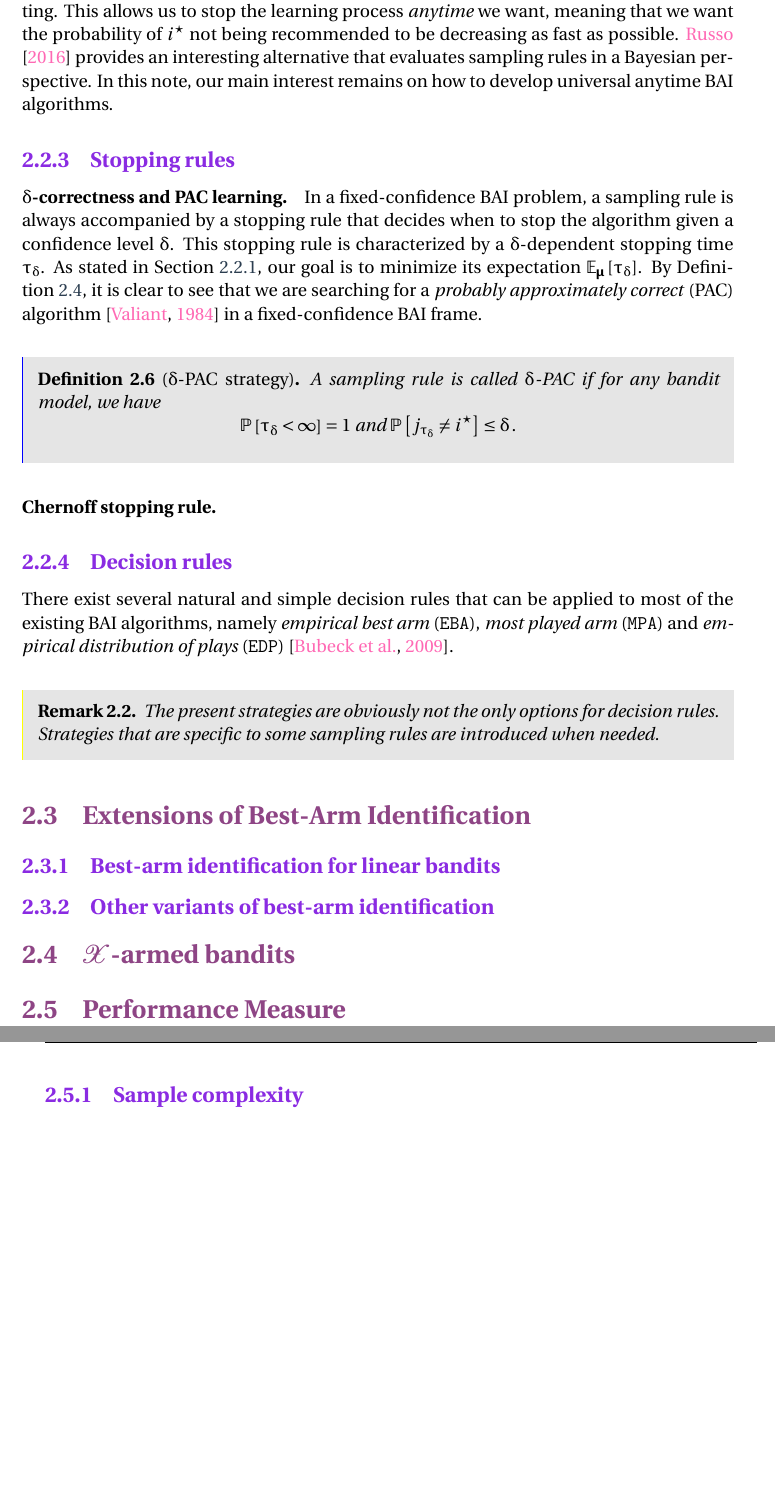
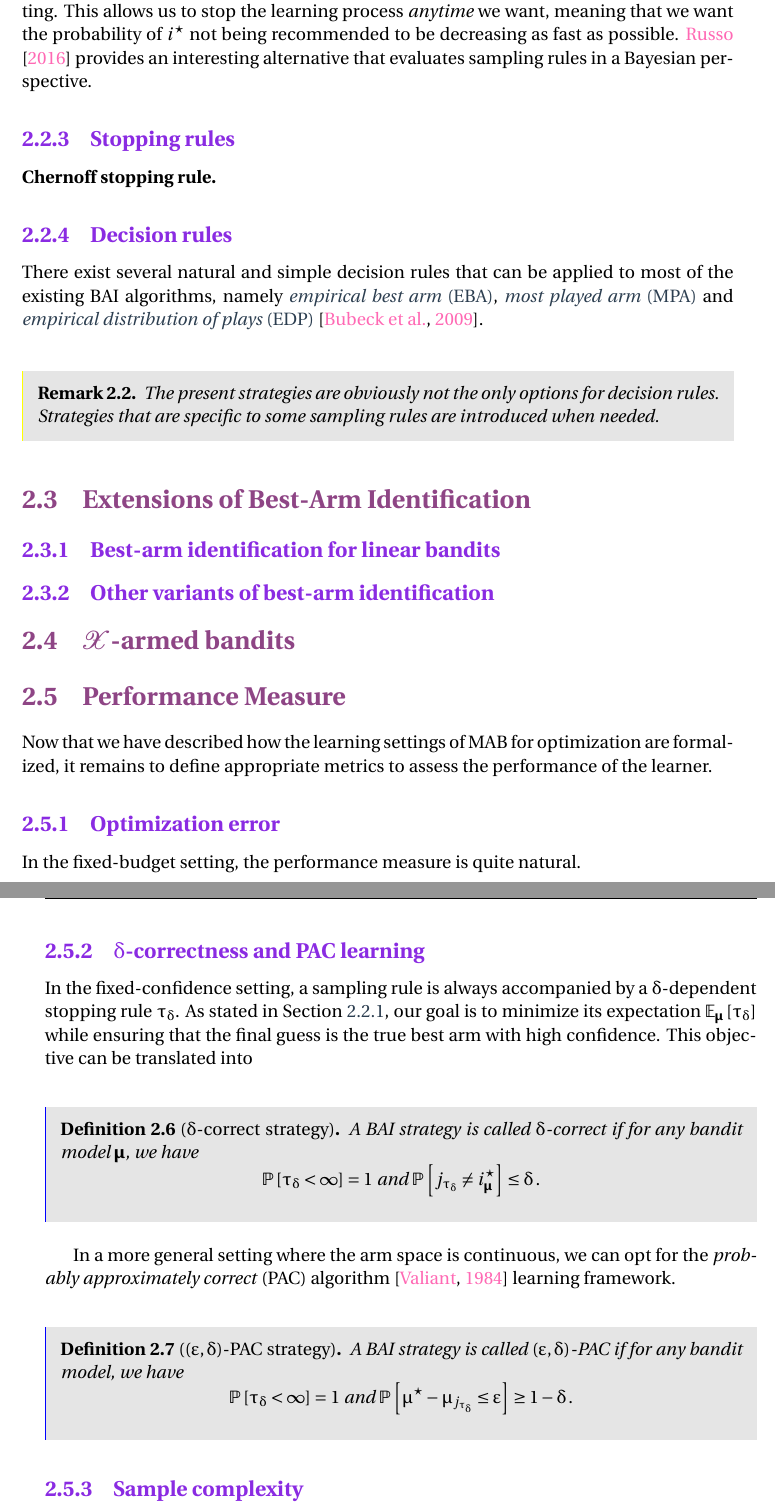
Before and after one commit to xuedong/phd-thesis, a LaTeX thesis (Thesis.tex, which reads Chapter2/Chapter2.tex): two parts of pages 28 and 29 of 89, joined at a grey line, cut so that both start at the same text, the shorter picture padded with empty space. Compiled offline with pdfLaTeX.

Commit message:
Update chapter 2

```diff
--- a/Chapter2/Chapter2.tex
+++ b/Chapter2/Chapter2.tex
@@ -203,28 +203,15 @@ For fixed-confidence BAI, the majority of existing sampling rules rely on the co
 
 \paragraph{Anytime designs.}
 
-The fact that the two frameworks produce sampling rules that depend either on a confidence parameter $\delta$ or a budget parameter $T$ is not desirable in some real applications. To address this problem, \cite{jun2016atlucb} propose to use a \emph{doubling trick} upon fixed-budget algorithms like \SR and \SHA, or use a time-varying confidence parameter when dealing with the fixed-confidence setting. This allows us to stop the learning process \emph{anytime} we want, meaning that we want the probability of $i^{\star}$ not being recommended to be decreasing as fast as possible. \cite{russo2016ttts} provides an interesting alternative that evaluates sampling rules in a Bayesian perspective. In this note, our main interest remains on how to develop universal anytime BAI algorithms.
+The fact that the two frameworks produce sampling rules that depend either on a confidence parameter $\delta$ or a budget parameter $T$ is not desirable in some real applications. To address this problem, \cite{jun2016atlucb} propose to use a \emph{doubling trick} upon fixed-budget algorithms like \SR and \SHA, or use a time-varying confidence parameter when dealing with the fixed-confidence setting. This allows us to stop the learning process \emph{anytime} we want, meaning that we want the probability of $i^{\star}$ not being recommended to be decreasing as fast as possible. \cite{russo2016ttts} provides an interesting alternative that evaluates sampling rules in a Bayesian perspective. %In this note, our main interest remains on how to develop universal anytime BAI algorithms.
 
 \subsection{Stopping rules}\label{sec:mab.bai.stopping}
-
-\paragraph{$\delta$-correctness and PAC learning.}
-
-In a fixed-confidence BAI problem, a sampling rule is always accompanied by a stopping rule that decides when to stop the algorithm given a confidence level $\delta$. This stopping rule is characterized by a $\delta$-dependent stopping time $\tau_{\delta}$. As stated in Section~\ref{sec:mab.bai.frameworks}, our goal is to minimize its expectation $\EEs{\bmu}{\tau_{\delta}}$. By Definition~\ref{def:mab.bai_confidence}, it is clear to see that we are searching for a \emph{probably approximately correct} (PAC) algorithm~\citep{valiant1984pac} in a fixed-confidence BAI frame.
-
-\begin{definition}[$\delta$-PAC strategy]
-\begin{leftbar}[defnbar]
-A sampling rule is called $\delta$-PAC if for any bandit model, we have
-\[
-	\PP{\tau_\delta < \infty} = 1 \text{ and } \PP{j_{\tau_\delta}\neq i^{\star}} \leq \delta\,.
-\]
-\end{leftbar}
-\end{definition}
 
 \paragraph{Chernoff stopping rule.}
 
 \subsection{Decision rules}\label{sec:mab.bai.decision}
 
-There exist several natural and simple decision rules that can be applied to most of the existing BAI algorithms, namely \emph{empirical best arm} (\EBA), \emph{most played arm} (\MPA) and \emph{empirical distribution of plays} (\EDP)~\citep{bubeck2009pure}.
+There exist several natural and simple decision rules that can be applied to most of the existing BAI algorithms, namely \gls{eba}, \gls{mpa} and \gls{edp}~\citep{bubeck2009pure}.
 
 \begin{remark}
 \begin{leftbar}[remarkbar]
@@ -242,6 +229,36 @@ There exist several natural and simple decision rules that can be applied to mos
 
 \section{Performance Measure}\label{sec:mab.performance}
 
+Now that we have described how the learning settings of MAB for optimization are formalized, it remains to define appropriate metrics to assess the performance of the learner.
+
+\subsection{Optimization error}\label{sec:mab.performance.optim}
+
+In the fixed-budget setting, the performance measure is quite natural.
+
+\subsection{$\delta$-correctness and PAC learning}\label{sec:mab.performance.pac}
+
+In the fixed-confidence setting, a sampling rule is always accompanied by a $\delta$-dependent stopping rule $\tau_{\delta}$. As stated in Section~\ref{sec:mab.bai.frameworks}, our goal is to minimize its expectation $\EEs{\bmu}{\tau_{\delta}}$ while ensuring that the final guess is the true best arm with high confidence. This objective can be translated into
+
+\begin{definition}[$\delta$-correct strategy]
+\begin{leftbar}[defnbar]
+A BAI strategy is called $\delta$-correct if for any bandit model $\bmu$, we have
+\[
+	\PP{\tau_\delta < \infty} = 1 \text{ and } \PP{j_{\tau_\delta}\neq i_{\bmu}^{\star}} \leq \delta\,.
+\]
+\end{leftbar}
+\end{definition}
+
+In a more general setting where the arm space is continuous, we can opt for the \emph{probably approximately correct} (PAC) algorithm~\citep{valiant1984pac} learning framework.
+
+\begin{definition}[$(\epsilon,\delta)$-PAC strategy]
+\begin{leftbar}[defnbar]
+A BAI strategy is called $(\epsilon,\delta)$-PAC if for any bandit model, we have
+\[
+	\PP{\tau_\delta < \infty} = 1 \text{ and } \PP{\mu^\star-\mu_{j_{\tau_\delta}}\leq \epsilon} \geq 1-\delta\,.
+\]
+\end{leftbar}
+\end{definition}
+
 \subsection{Sample complexity}\label{sec:mab.performance.sample}
 
 \subsection{Simple regret}\label{sec:mab.performance.simple}
```
Also changed, not shown: Glossary.tex (+6 -0 lines), Chapter2/Chapter2.tex (46 more changed lines).
